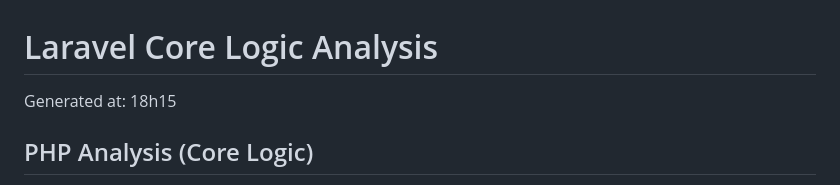
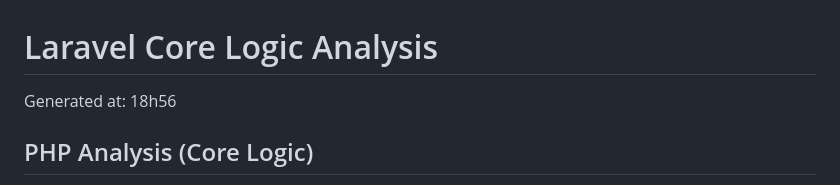
Before and after one commit to joe-pierre/loup-garou, a Markdown page: CODE_SNAPSHOT.md, the part around the change. GitHub-like rendering.

Commit message:
update code snapshot

```diff
--- a/CODE_SNAPSHOT.md
+++ b/CODE_SNAPSHOT.md
@@ -1,6 +1,6 @@
 # Laravel Core Logic Analysis
 
-Generated at: 18h15
+Generated at: 18h56
 
 ## PHP Analysis (Core Logic)
 
```
